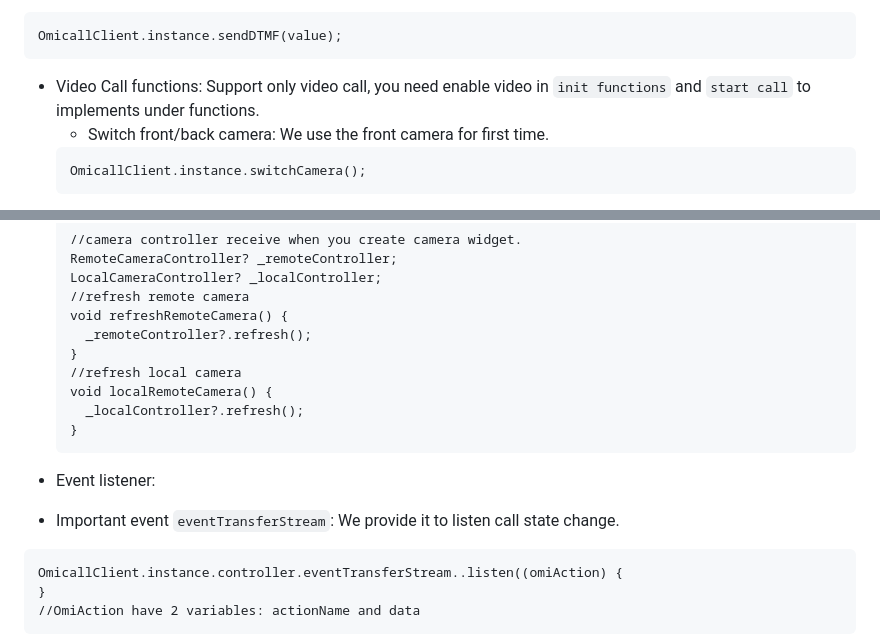
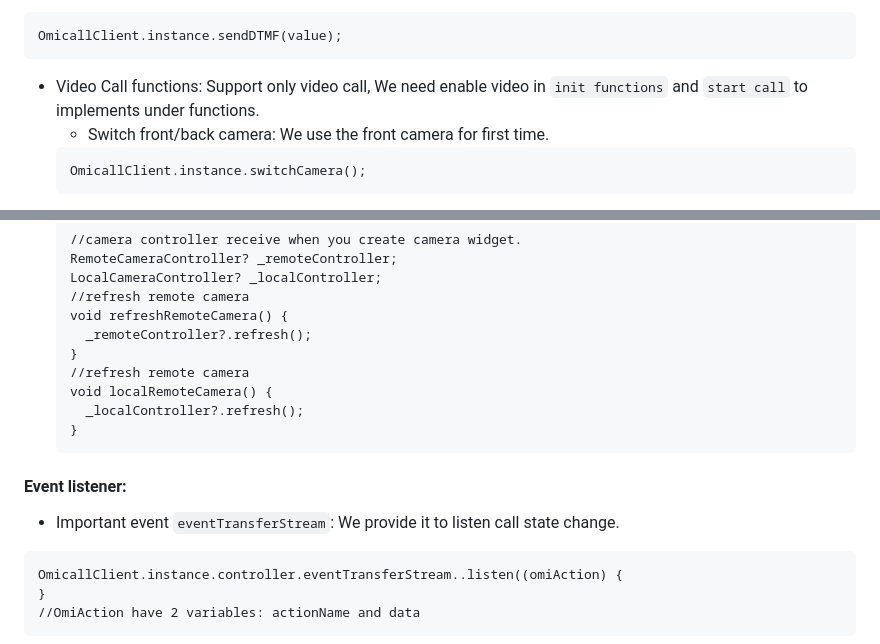
Before and after one commit to VIHATTeam/OMICALL-Flutter-SDK, a Markdown page: README.md, 2 parts joined by grey strips. GitHub-like rendering.

Commit message:
fix(readme): fix event listener <chaunn>

````diff
--- a/README.md
+++ b/README.md
@@ -266,7 +266,7 @@ await OmicallClient.instance.initCall(
  ```
  OmicallClient.instance.sendDTMF(value);
  ```
-- Video Call functions: Support only video call, you need enable video in `init functions` and `start call` to implements under functions.
+- Video Call functions: Support only video call, We need enable video in `init functions` and `start call` to implements under functions.
   - Switch front/back camera: We use the front camera for first time.
   ```
   OmicallClient.instance.switchCamera();
@@ -305,14 +305,14 @@ await OmicallClient.instance.initCall(
   void refreshRemoteCamera() {
     _remoteController?.refresh();
   }
-  //refresh local camera
+  //refresh remote camera
   void localRemoteCamera() {
     _localController?.refresh();
   }
   ```
 
-* Event listener:
- - Important event `eventTransferStream`: We provide it to listen call state change.
+####  Event listener:
+- Important event `eventTransferStream`: We provide it to listen call state change.
  ```
  OmicallClient.instance.controller.eventTransferStream..listen((omiAction) {
  }
````
